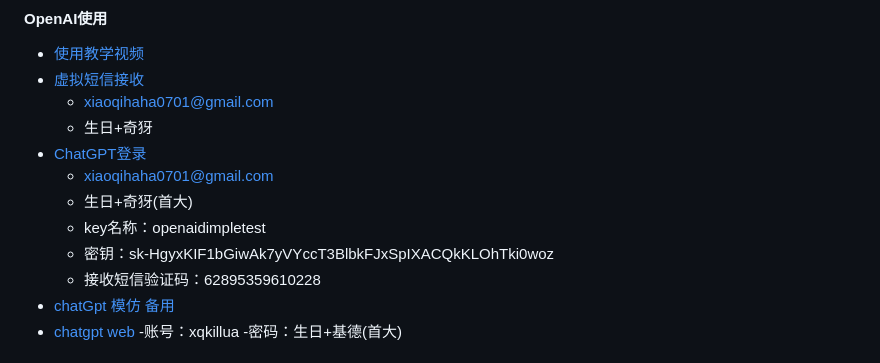
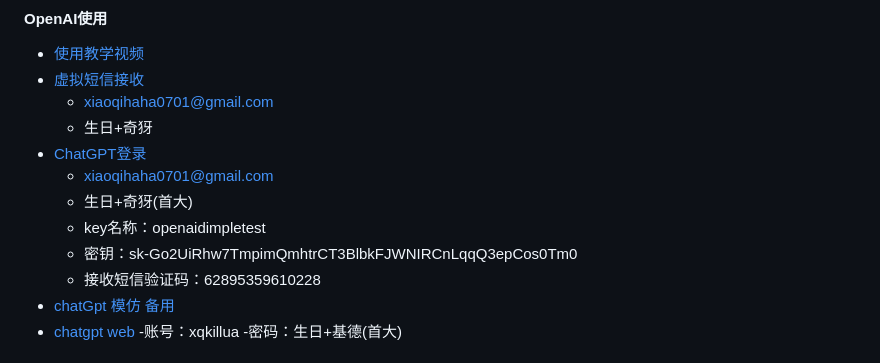
Before and after one commit to xqgithub/document-index-record, a Markdown page: 学习资料记事本.md, the part around the change. Drawn GitHub-style.

```diff
--- a/学习资料记事本.md
+++ b/学习资料记事本.md
@@ -1009,7 +1009,7 @@
   - xiaoqihaha0701@gmail.com
   - 生日+奇犽(首大)
   - key名称：openaidimpletest
-  - 密钥：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
+  - 密钥：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
   - 接收短信验证码：62895359610228
 - [chatGpt 模仿 备用](https://www.ahhhhfs.com/39418/)
 - [chatgpt web](http://gptnow.shop/#/chat/1002)
```
